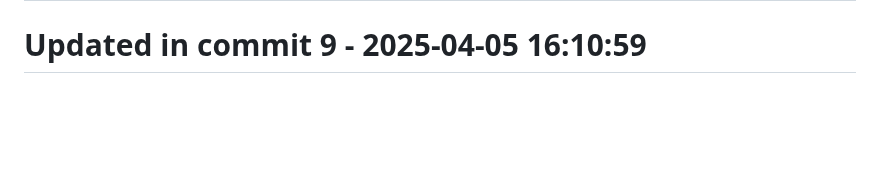
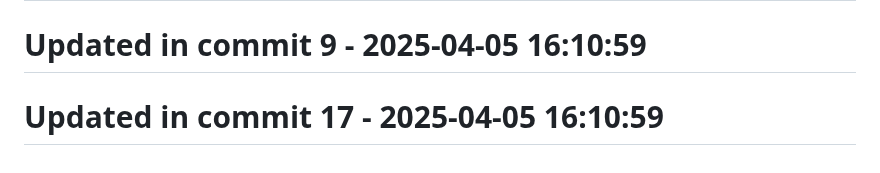
Before and after one commit to llamasearchai/llamakv, a Markdown page: README.md, the part around the change. Drawn GitHub-style; blank space fills up the shorter version.

```diff
--- a/README.md
+++ b/README.md
@@ -243,3 +243,5 @@ MIT
 # Updated in commit 1 - 2025-04-05 16:10:58
 
 # Updated in commit 9 - 2025-04-05 16:10:59
+
+# Updated in commit 17 - 2025-04-05 16:10:59
```
